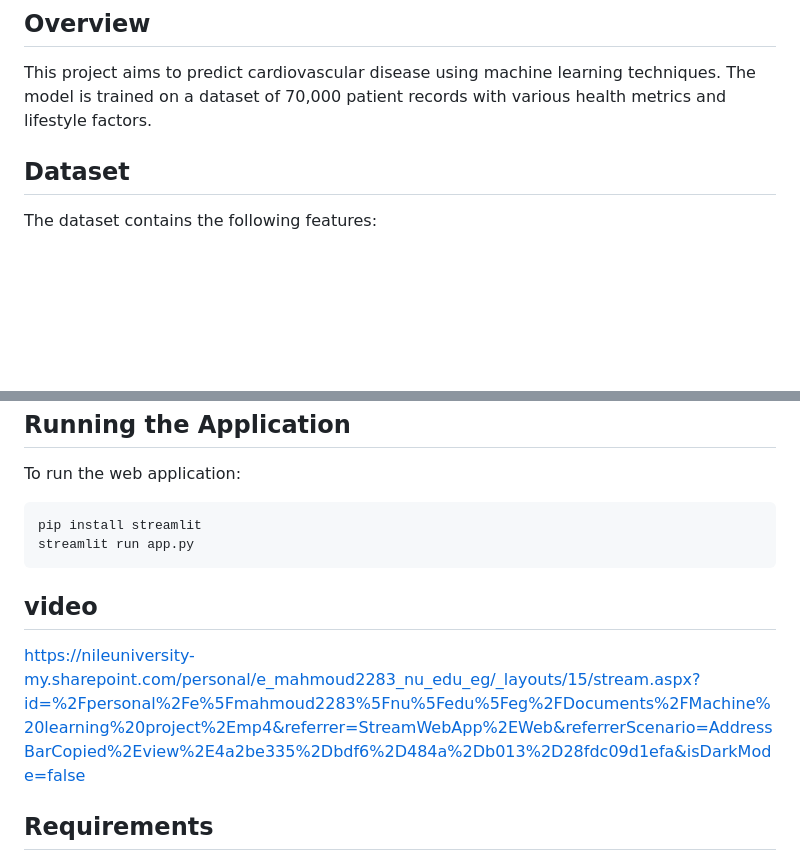
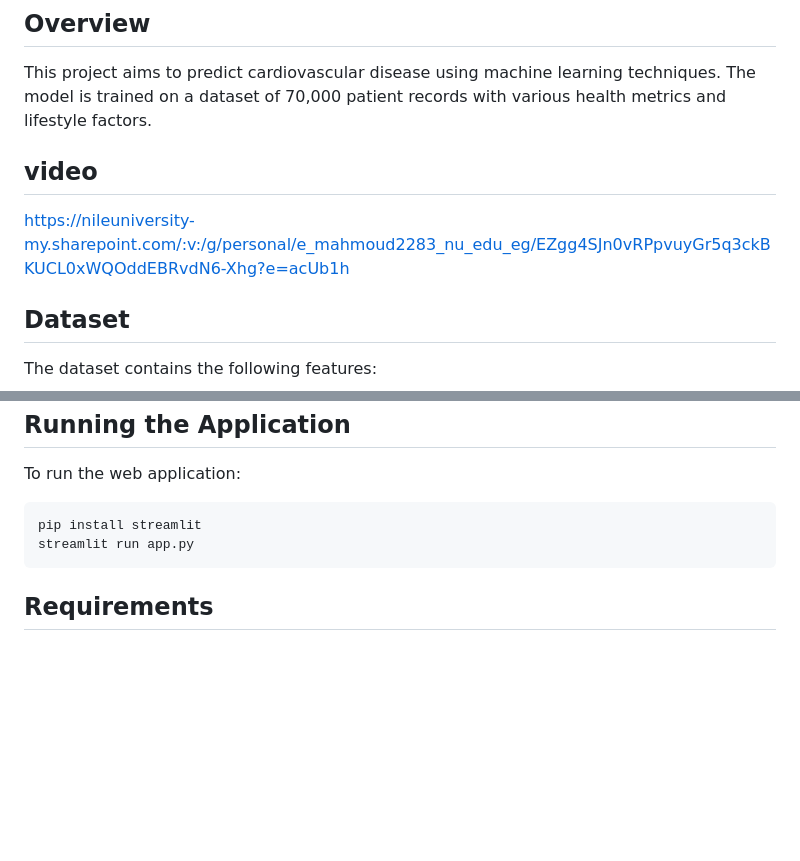
Before and after one commit to Esraamadian102/cardiovascular_disease_project, a Markdown page: README.md, 2 parts joined by grey strips. Rendered like a GitHub page; blank space fills up the shorter version.

````diff
--- a/README.md
+++ b/README.md
@@ -2,6 +2,8 @@
 
 ## Overview
 This project aims to predict cardiovascular disease using machine learning techniques. The model is trained on a dataset of 70,000 patient records with various health metrics and lifestyle factors.
+## video
+https://nileuniversity-my.sharepoint.com/:v:/g/personal/e_mahmoud2283_nu_edu_eg/EZgg4SJn0vRPpvuyGr5q3ckBKUCL0xWQOddEBRvdN6-Xhg?e=acUb1h
 
 ## Dataset
 The dataset contains the following features:
@@ -59,8 +61,6 @@ To run the web application:
 pip install streamlit
 streamlit run app.py
 ```
-## video
-https://nileuniversity-my.sharepoint.com/personal/e_mahmoud2283_nu_edu_eg/_layouts/15/stream.aspx?id=%2Fpersonal%2Fe%5Fmahmoud2283%5Fnu%5Fedu%5Feg%2FDocuments%2FMachine%20learning%20project%2Emp4&referrer=StreamWebApp%2EWeb&referrerScenario=AddressBarCopied%2Eview%2E4a2be335%2Dbdf6%2D484a%2Db013%2D28fdc09d1efa&isDarkMode=false
 ## Requirements
 - Python 3.6+
 - pandas
````
